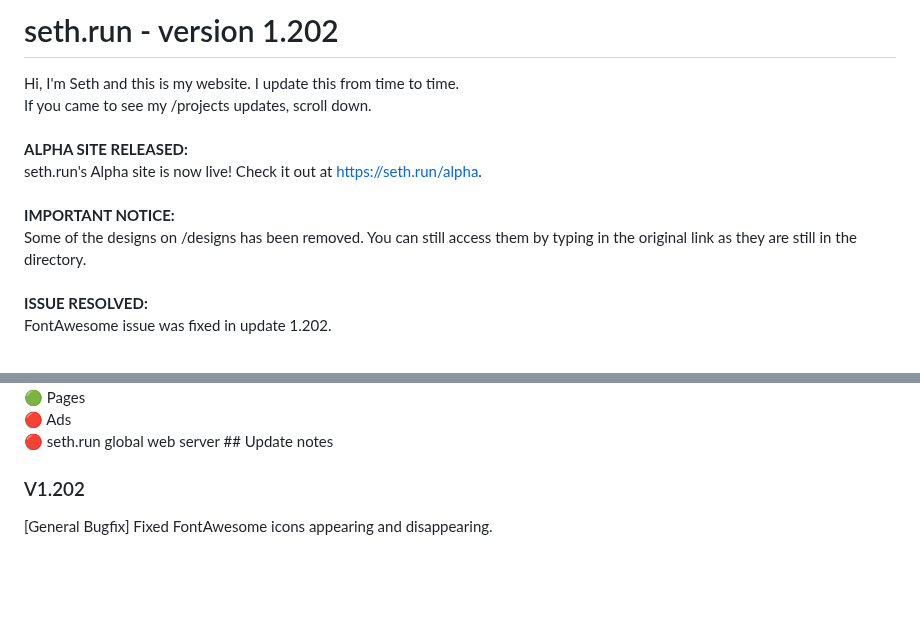
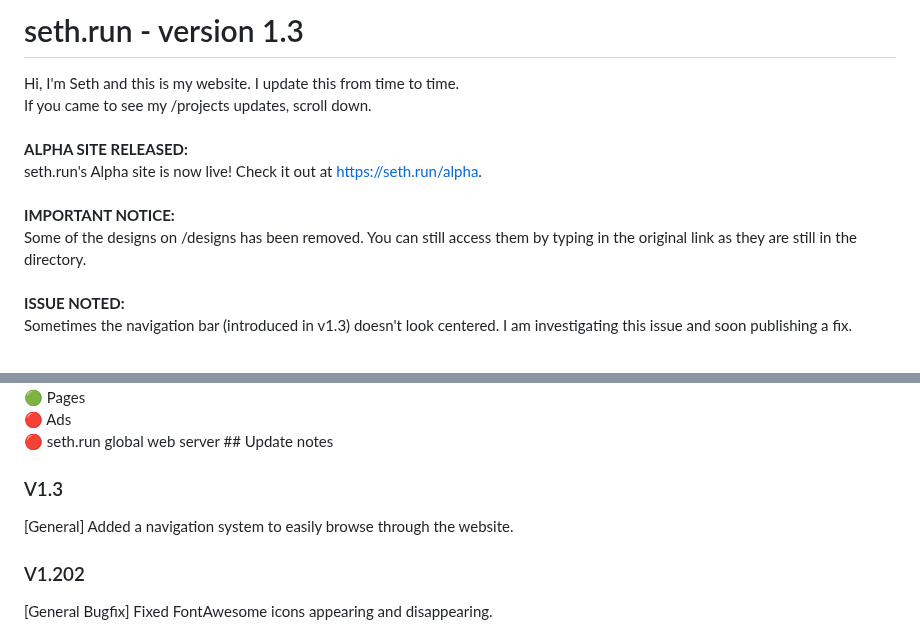
Before and after one commit to Pitchstep/seth.run, a Markdown page: README.md, 2 parts joined by grey strips. Rendered like a GitHub page; blank space fills up the shorter version.

```diff
--- a/README.md
+++ b/README.md
@@ -1,4 +1,4 @@
-# seth.run - version 1.202
+# seth.run - version 1.3
 Hi, I'm Seth and this is my website. I update this from time to time.<br>
 If you came to see my /projects updates, scroll down.<br>
 <br>
@@ -8,7 +8,7 @@ seth.run's Alpha site is now live! Check it out at https://seth.run/alpha.
 **IMPORTANT NOTICE:**<br>
 Some of the designs on /designs has been removed. You can still access them by typing in the original link as they are still in the directory.<br>
 <br>
-**ISSUE RESOLVED:**<br>
-FontAwesome issue was fixed in update 1.202.
+**ISSUE NOTED:**<br>
+Sometimes the navigation bar (introduced in v1.3) doesn't look centered. I am investigating this issue and soon publishing a fix.
 
 <br>
@@ -18,6 +18,9 @@ FontAwesome issue was fixed in update 1.202.
 🔴 Ads<br>
 🔴 seth.run global web server
 ## Update notes
+
+### V1.3
+[General] Added a navigation system to easily browse through the website.
 
 ### V1.202
 [General Bugfix] Fixed FontAwesome icons appearing and disappearing.
```
Also changed, not shown: other parts of README.md (+1 -1 lines).
